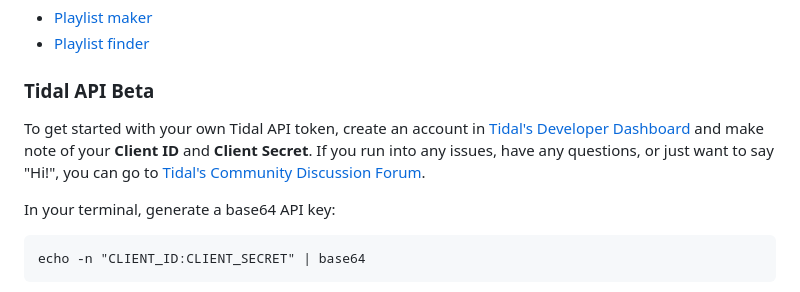
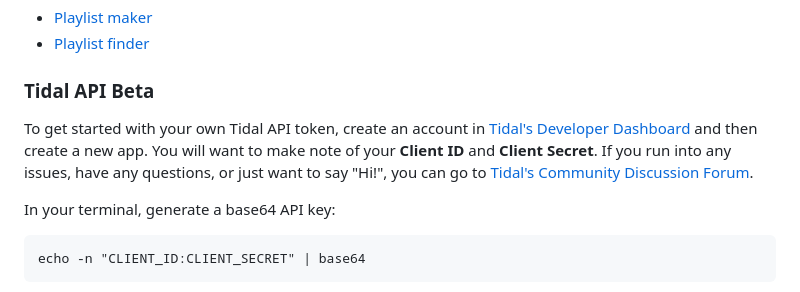
Before and after one commit to kirahsapong/wwc-workshop, a Markdown page: README.md, the part around the change. GitHub-like rendering.

Commit message:
Update README.md (#5)
included instructions to create an app in Tidal dashboard since that is needed to get a client id and secret.

```diff
--- a/README.md
+++ b/README.md
@@ -48,7 +48,7 @@ $ npx http-server playlist-finder -o -c-1
 
 ### Tidal API Beta
 
-To get started with your own Tidal API token, create an account in [Tidal's Developer Dashboard](https://developer.tidal.com/dashboard) and make note of your **Client ID** and **Client Secret**. If you run into any issues, have any questions, or just want to say "Hi!", you can go to [Tidal's Community Discussion Forum](https://github.com/orgs/tidal-music/discussions).
+To get started with your own Tidal API token, create an account in [Tidal's Developer Dashboard](https://developer.tidal.com/dashboard) and then create a new app. You will want to make note of your **Client ID** and **Client Secret**. If you run into any issues, have any questions, or just want to say "Hi!", you can go to [Tidal's Community Discussion Forum](https://github.com/orgs/tidal-music/discussions).
 
 In your terminal, generate a base64 API key:
 
```
